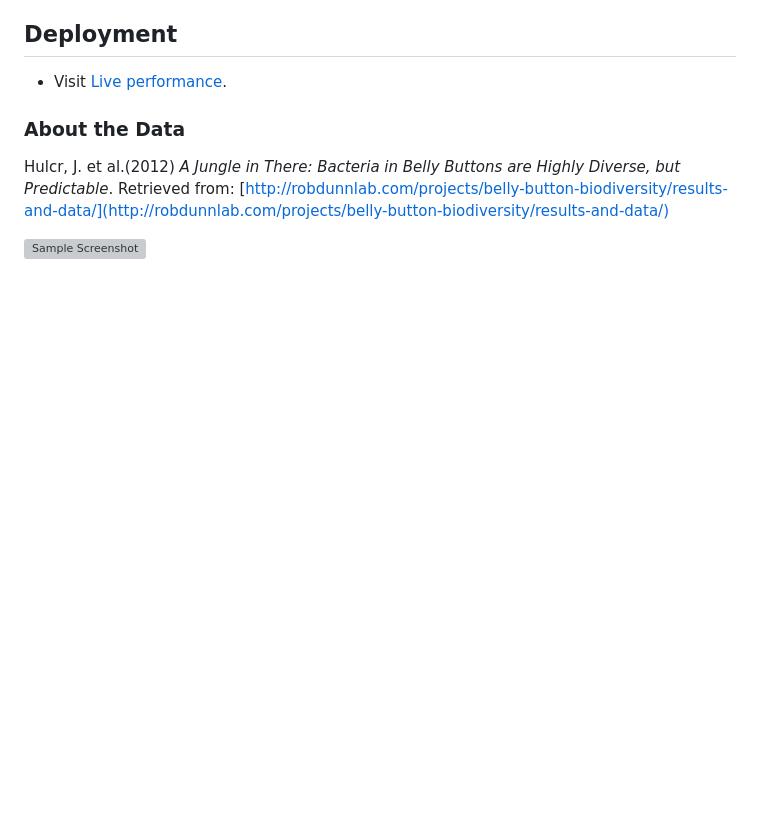
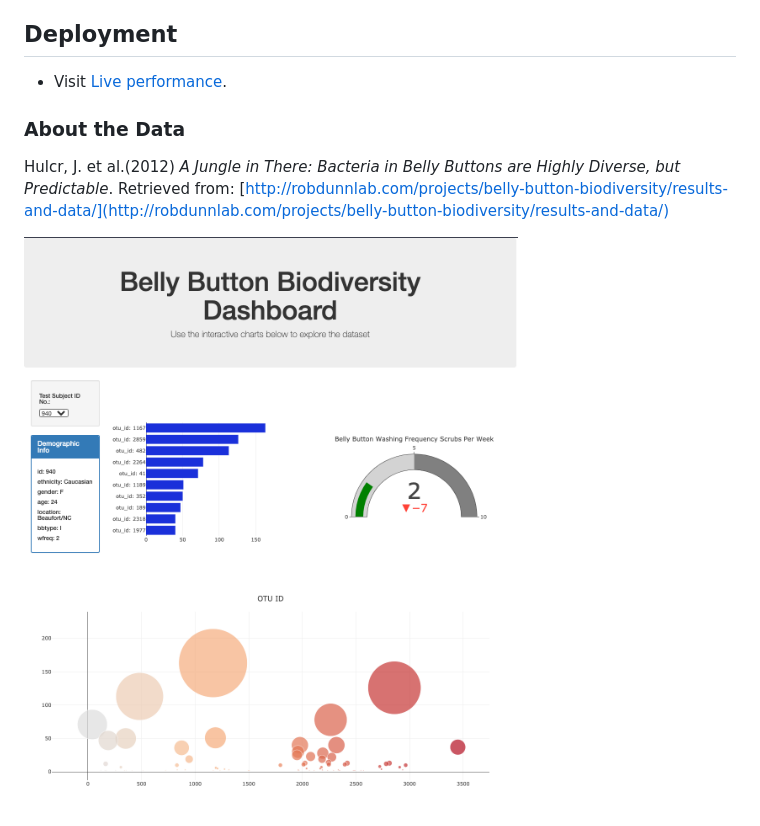
Before and after one commit to MuratCKoc/Belly_Button_Diversity, a Markdown page: README.md, the part around the change. Rendered like a GitHub page; pictures changed too: full_page.png (added); blank space fills up the shorter version; grey boxes are pictures that could not be loaded.

Commit message:
full page ss added

```diff
--- a/README.md
+++ b/README.md
@@ -37,5 +37,4 @@ The dataset reveals that a small handful of microbial species (also called opera
 
 Hulcr, J. et al.(2012) _A Jungle in There: Bacteria in Belly Buttons are Highly Diverse, but Predictable_. Retrieved from: [http://robdunnlab.com/projects/belly-button-biodiversity/results-and-data/](http://robdunnlab.com/projects/belly-button-biodiversity/results-and-data/)
 
-
-![Sample Screenshot](Images/dashboard.png)
+![Sample Screenshot](full_page.png)
```
Also changed, not shown: 1 other file.
